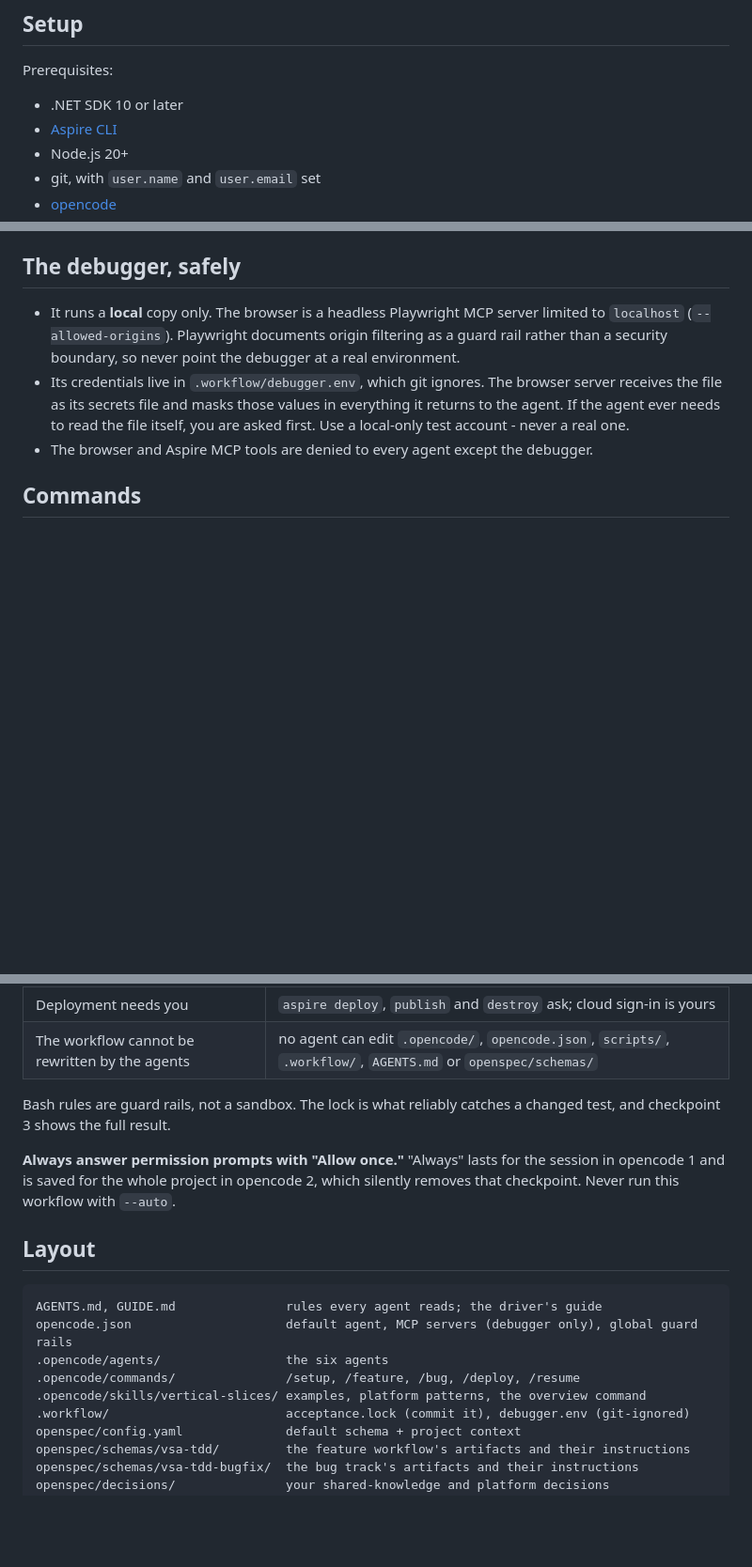
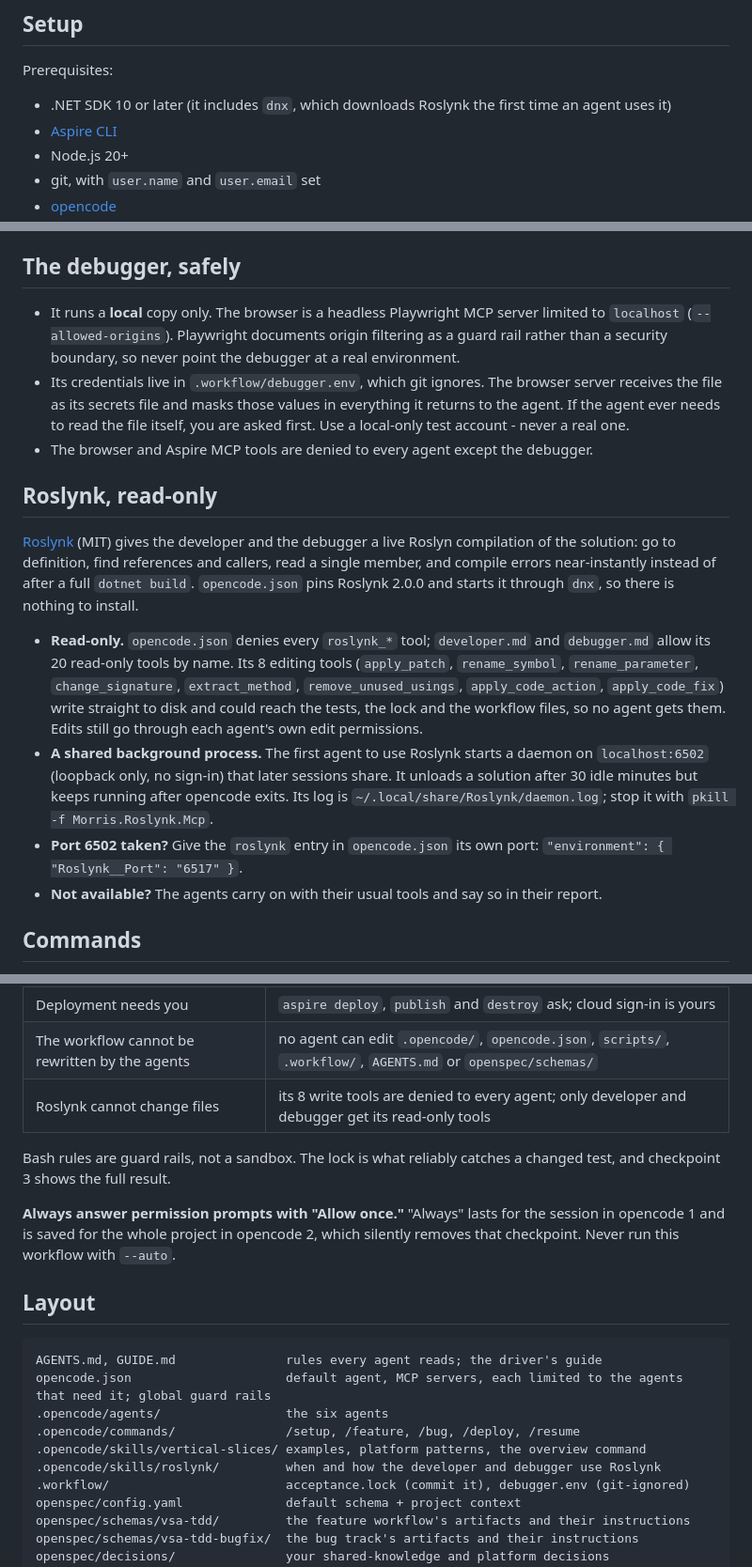
Before and after one commit to indyk1/OpenCode-TTD, a Markdown page: README.md, 3 parts joined by grey strips. Shown at 94% size. Drawn GitHub-style; blank space fills up the shorter version.

Commit message:
Document Roslynk: read-only tools, shared daemon, upgrades
Co-Authored-By: Claude Opus 5.5 <noreply@anthropic.com>

````diff
--- a/README.md
+++ b/README.md
@@ -50,7 +50,7 @@ Everything runs on .NET Aspire: the AppHost describes the app and its resources,
 ## Setup
 
 Prerequisites:
-- .NET SDK 10 or later
+- .NET SDK 10 or later (it includes `dnx`, which downloads Roslynk the first time an agent uses it)
 - [Aspire CLI](https://aspire.dev/get-started/install-cli/)
 - Node.js 20+
 - git, with `user.name` and `user.email` set
@@ -76,6 +76,13 @@ Bring it to .NET 10 and add Aspire (`dotnet new install Aspire.ProjectTemplates`
 - Its credentials live in `.workflow/debugger.env`, which git ignores. The browser server receives the file as its secrets file and masks those values in everything it returns to the agent. If the agent ever needs to read the file itself, you are asked first. Use a local-only test account - never a real one.
 - The browser and Aspire MCP tools are denied to every agent except the debugger.
 
+## Roslynk, read-only
+[Roslynk](https://github.com/mrpmorris/Roslynk) (MIT) gives the developer and the debugger a live Roslyn compilation of the solution: go to definition, find references and callers, read a single member, and compile errors near-instantly instead of after a full `dotnet build`. `opencode.json` pins Roslynk 2.0.0 and starts it through `dnx`, so there is nothing to install.
+- **Read-only.** `opencode.json` denies every `roslynk_*` tool; `developer.md` and `debugger.md` allow its 20 read-only tools by name. Its 8 editing tools (`apply_patch`, `rename_symbol`, `rename_parameter`, `change_signature`, `extract_method`, `remove_unused_usings`, `apply_code_action`, `apply_code_fix`) write straight to disk and could reach the tests, the lock and the workflow files, so no agent gets them. Edits still go through each agent's own edit permissions.
+- **A shared background process.** The first agent to use Roslynk starts a daemon on `localhost:6502` (loopback only, no sign-in) that later sessions share. It unloads a solution after 30 idle minutes but keeps running after opencode exits. Its log is `~/.local/share/Roslynk/daemon.log`; stop it with `pkill -f Morris.Roslynk.Mcp`.
+- **Port 6502 taken?** Give the `roslynk` entry in `opencode.json` its own port: `"environment": { "Roslynk__Port": "6517" }`.
+- **Not available?** The agents carry on with their usual tools and say so in their report.
+
 ## Commands
 - `/setup <Title> - <what it does>` - create a new application (once)
 - `/feature <what you want>` - a change
@@ -99,6 +106,7 @@ Bring it to .NET 10 and add Aspire (`dotnet new install Aspire.ProjectTemplates`
 | Work is saved only with your approval | `scripts/finish-change.sh` asks; no agent can otherwise commit |
 | Deployment needs you | `aspire deploy`, `publish` and `destroy` ask; cloud sign-in is yours |
 | The workflow cannot be rewritten by the agents | no agent can edit `.opencode/`, `opencode.json`, `scripts/`, `.workflow/`, `AGENTS.md` or `openspec/schemas/` |
+| Roslynk cannot change files | its 8 write tools are denied to every agent; only developer and debugger get its read-only tools |
 
 Bash rules are guard rails, not a sandbox. The lock is what reliably catches a changed test, and checkpoint 3 shows the full result.
 
@@ -107,10 +115,11 @@ Bash rules are guard rails, not a sandbox. The lock is what reliably catches a c
 ## Layout
 ```
 AGENTS.md, GUIDE.md               rules every agent reads; the driver's guide
-opencode.json                     default agent, MCP servers (debugger only), global guard rails
+opencode.json                     default agent, MCP servers, each limited to the agents that need it; global guard rails
 .opencode/agents/                 the six agents
 .opencode/commands/               /setup, /feature, /bug, /deploy, /resume
 .opencode/skills/vertical-slices/ examples, platform patterns, the overview command
+.opencode/skills/roslynk/         when and how the developer and debugger use Roslynk
 .workflow/                        acceptance.lock (commit it), debugger.env (git-ignored)
 openspec/config.yaml              default schema + project context
 openspec/schemas/vsa-tdd/         the feature workflow's artifacts and their instructions
````
Also changed, not shown: other parts of README.md (+1 -0 lines).
